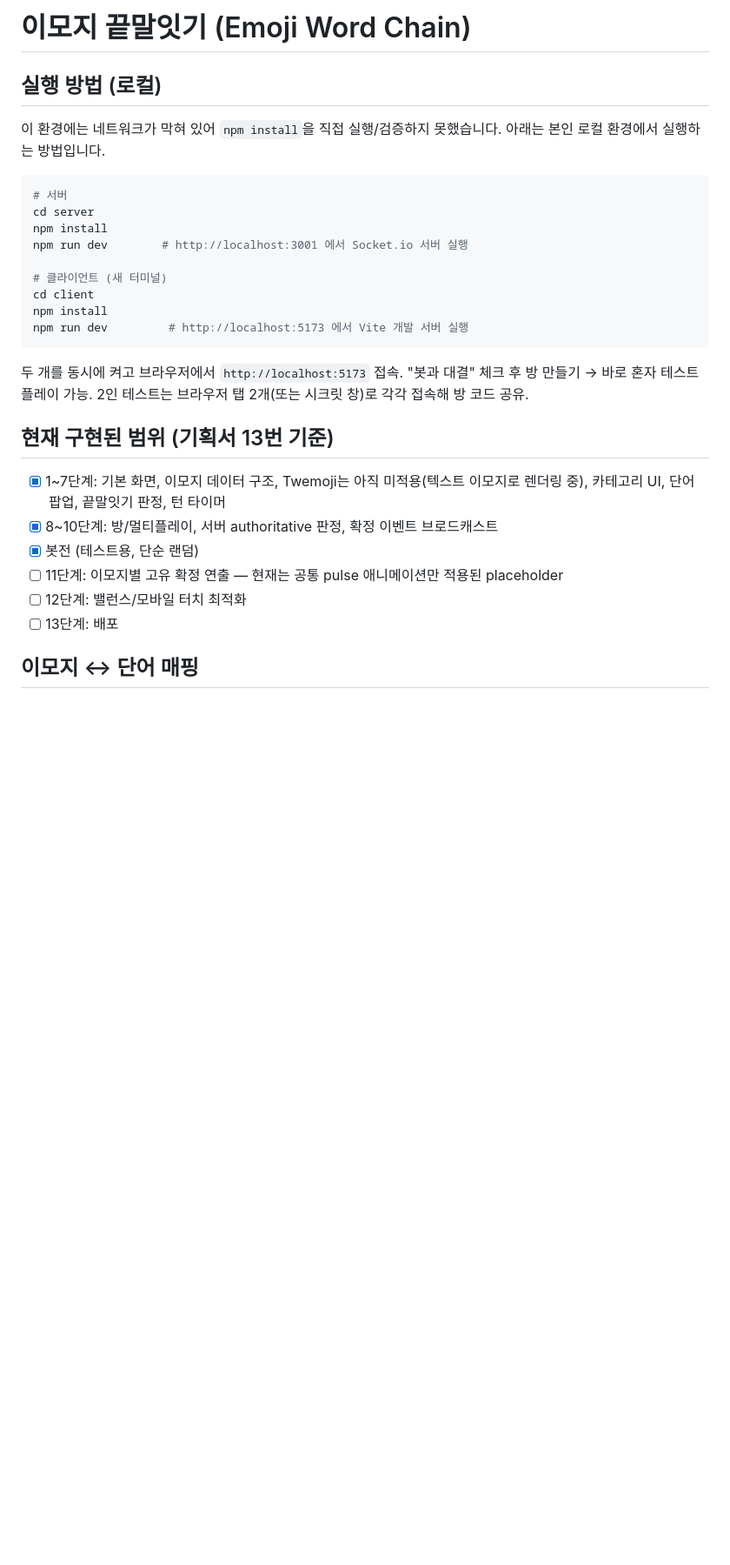
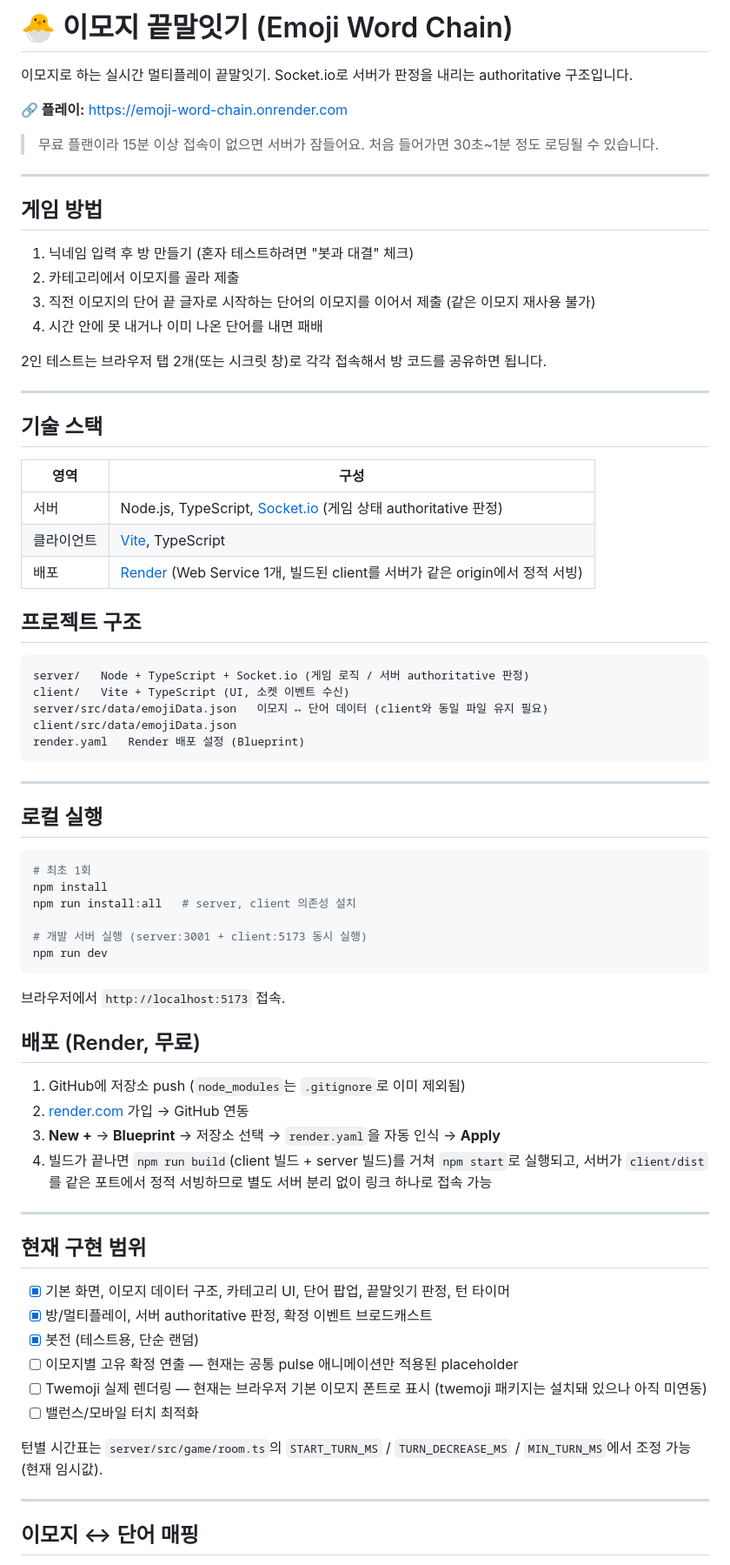
Before and after one commit to 1098hebird/emoji-word-chain, a Markdown page: README.md, the part around one of its changes. Shown at 87% size. Drawn GitHub-style; blank space fills up the shorter version.

Commit message:
docs: rewrite README with attribution

````diff
--- a/README.md
+++ b/README.md
@@ -1,34 +1,78 @@
-# 이모지 끝말잇기 (Emoji Word Chain)
+# 🐣 이모지 끝말잇기 (Emoji Word Chain)
 
-## 실행 방법 (로컬)
+이모지로 하는 실시간 멀티플레이 끝말잇기. Socket.io로 서버가 판정을 내리는 authoritative 구조입니다.
 
-이 환경에는 네트워크가 막혀 있어 `npm install`을 직접 실행/검증하지 못했습니다.
-아래는 본인 로컬 환경에서 실행하는 방법입니다.
+**🔗 플레이:** https://emoji-word-chain.onrender.com
+> 무료 플랜이라 15분 이상 접속이 없으면 서버가 잠들어요. 처음 들어가면 30초~1분 정도 로딩될 수 있습니다.
+
+---
+
+## 게임 방법
+
+1. 닉네임 입력 후 방 만들기 (혼자 테스트하려면 "봇과 대결" 체크)
+2. 카테고리에서 이모지를 골라 제출
+3. 직전 이모지의 단어 끝 글자로 시작하는 단어의 이모지를 이어서 제출 (같은 이모지 재사용 불가)
+4. 시간 안에 못 내거나 이미 나온 단어를 내면 패배
+
+2인 테스트는 브라우저 탭 2개(또는 시크릿 창)로 각각 접속해서 방 코드를 공유하면 됩니다.
+
+---
+
+## 기술 스택
+
+| 영역 | 구성 |
+|---|---|
+| 서버 | Node.js, TypeScript, [Socket.io](https://socket.io/) (게임 상태 authoritative 판정) |
+| 클라이언트 | [Vite](https://vitejs.dev/), TypeScript |
+| 배포 | [Render](https://render.com) (Web Service 1개, 빌드된 client를 서버가 같은 origin에서 정적 서빙) |
+
+## 프로젝트 구조
+
+```
+server/   Node + TypeScript + Socket.io (게임 로직 / 서버 authoritative 판정)
+client/   Vite + TypeScript (UI, 소켓 이벤트 수신)
+server/src/data/emojiData.json   이모지 ↔ 단어 데이터 (client와 동일 파일 유지 필요)
+client/src/data/emojiData.json
+render.yaml   Render 배포 설정 (Blueprint)
+```
+
+---
+
+## 로컬 실행
 
 ```bash
-# 서버
-cd server
+# 최초 1회
 npm install
-npm run dev        # http://localhost:3001 에서 Socket.io 서버 실행
+npm run install:all   # server, client 의존성 설치
 
-# 클라이언트 (새 터미널)
-cd client
-npm install
-npm run dev         # http://localhost:5173 에서 Vite 개발 서버 실행
+# 개발 서버 실행 (server:3001 + client:5173 동시 실행)
+npm run dev
 ```
 
-두 개를 동시에 켜고 브라우저에서 `http://localhost:5173` 접속.
-"봇과 대결" 체크 후 방 만들기 → 바로 혼자 테스트 플레이 가능.
-2인 테스트는 브라우저 탭 2개(또는 시크릿 창)로 각각 접속해 방 코드 공유.
+브라우저에서 `http://localhost:5173` 접속.
 
-## 현재 구현된 범위 (기획서 13번 기준)
+## 배포 (Render, 무료)
 
-- [x] 1~7단계: 기본 화면, 이모지 데이터 구조, Twemoji는 아직 미적용(텍스트 이모지로 렌더링 중), 카테고리 UI, 단어 팝업, 끝말잇기 판정, 턴 타이머
-- [x] 8~10단계: 방/멀티플레이, 서버 authoritative 판정, 확정 이벤트 브로드캐스트
+1. GitHub에 저장소 push (`node_modules`는 `.gitignore`로 이미 제외됨)
+2. [render.com](https://render.com) 가입 → GitHub 연동
+3. **New +** → **Blueprint** → 저장소 선택 → `render.yaml`을 자동 인식 → **Apply**
+4. 빌드가 끝나면 `npm run build`(client 빌드 + server 빌드)를 거쳐 `npm start`로 실행되고,
+   서버가 `client/dist`를 같은 포트에서 정적 서빙하므로 별도 서버 분리 없이 링크 하나로 접속 가능
+
+---
+
+## 현재 구현 범위
+
+- [x] 기본 화면, 이모지 데이터 구조, 카테고리 UI, 단어 팝업, 끝말잇기 판정, 턴 타이머
+- [x] 방/멀티플레이, 서버 authoritative 판정, 확정 이벤트 브로드캐스트
 - [x] 봇전 (테스트용, 단순 랜덤)
-- [ ] 11단계: 이모지별 고유 확정 연출 — 현재는 공통 pulse 애니메이션만 적용된 placeholder
-- [ ] 12단계: 밸런스/모바일 터치 최적화
-- [ ] 13단계: 배포
+- [ ] 이모지별 고유 확정 연출 — 현재는 공통 pulse 애니메이션만 적용된 placeholder
+- [ ] Twemoji 실제 렌더링 — 현재는 브라우저 기본 이모지 폰트로 표시 (twemoji 패키지는 설치돼 있으나 아직 미연동)
+- [ ] 밸런스/모바일 터치 최적화
+
+턴별 시간표는 `server/src/game/room.ts`의 `START_TURN_MS` / `TURN_DECREASE_MS` / `MIN_TURN_MS`에서 조정 가능 (현재 임시값).
+
+---
 
 ## 이모지 ↔ 단어 매핑
 
````
Also changed, not shown: other parts of README.md (+22 -19 lines).
